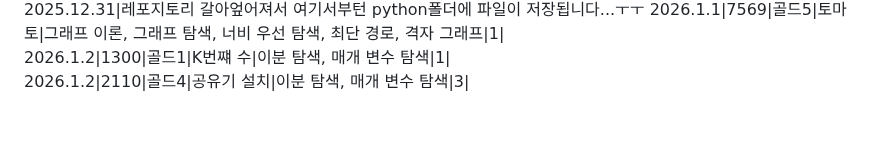
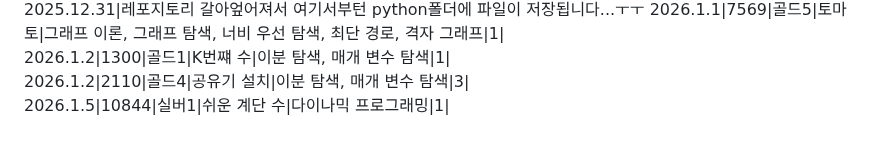
Before and after one commit to SiRyus1111/Baek-Joon, a Markdown page: README.md, the part around the change. GitHub-like rendering.

Commit message:
리드미에 26.1.5일 문제 내역 추가

```diff
--- a/README.md
+++ b/README.md
@@ -61,3 +61,4 @@ C++,C# 문법도 익히기.
 2026.1.1|7569|골드5|토마토|그래프 이론, 그래프 탐색, 너비 우선 탐색, 최단 경로, 격자 그래프|1|
 2026.1.2|1300|골드1|K번쨰 수|이분 탐색, 매개 변수 탐색|1|
 2026.1.2|2110|골드4|공유기 설치|이분 탐색, 매개 변수 탐색|3|
+2026.1.5|10844|실버1|쉬운 계단 수|다이나믹 프로그래밍|1|
```
